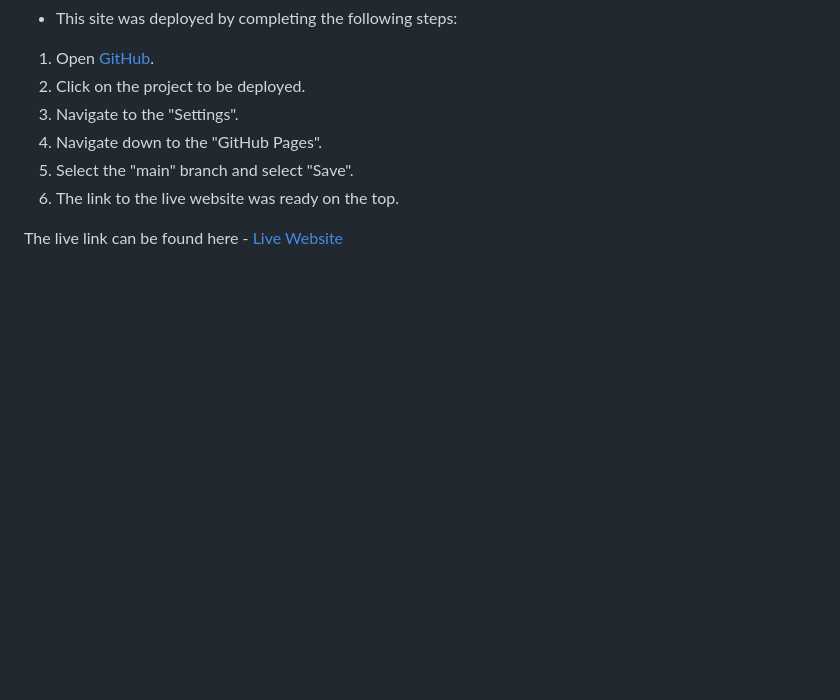
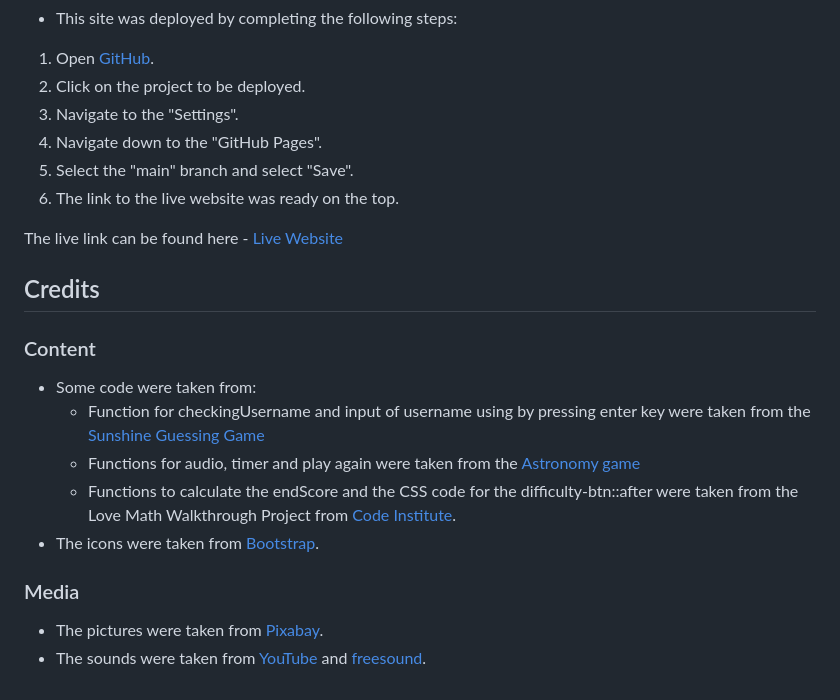
Before and after one commit to puma13992/harry-potter-quiz, a Markdown page: README.md, the part around the change. GitHub-like rendering; blank space fills up the shorter version.

Commit message:
Add credits to the readme file

```diff
--- a/README.md
+++ b/README.md
@@ -151,3 +151,18 @@ The website development was created in the "main" branch. This branch was deploy
 6. The link to the live website was ready on the top.
 
 The live link can be found here - [Live Website](https://puma13992.github.io/harry-potter-quiz/)
+
+## Credits
+
+### Content
+
+- Some code were taken from:
+  - Function for checkingUsername and input of username using by pressing enter key were taken from the [Sunshine Guessing Game](https://github.com/aleksandracodes/CI_PP2_SunshineGuessing/tree/main/assets)
+  - Functions for audio, timer and play again were taken from the [Astronomy game](https://github.com/MikeR94/CI-Project-Portfolio-2/tree/main/assets/js 	)
+  - Functions to calculate the endScore and the CSS code for the difficulty-btn::after were taken from the Love Math Walkthrough Project from [Code Institute](https://codeinstitute.net/).
+- The icons were taken from [Bootstrap](https://icons.getbootstrap.com/).
+
+### Media
+
+- The pictures were taken from [Pixabay](https://pixabay.com/).
+- The sounds were taken from [YouTube](https://www.youtube.com/) and [freesound](https://freesound.org/).
```
